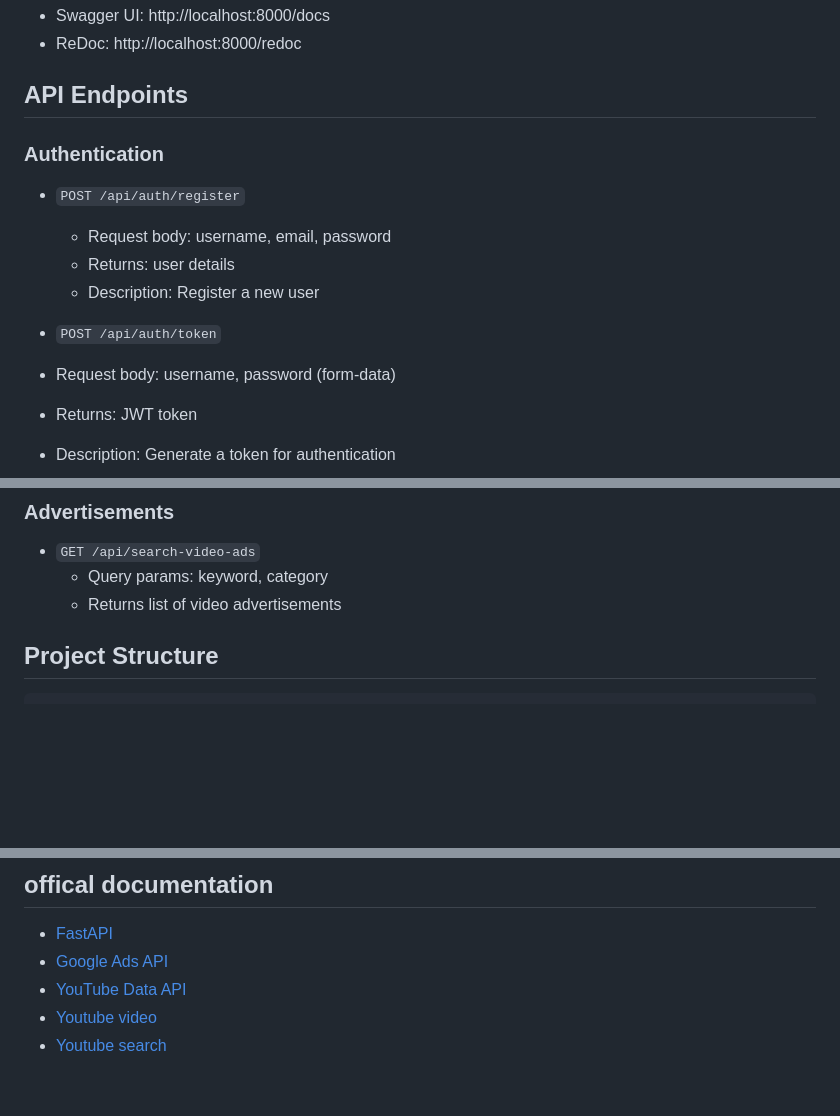
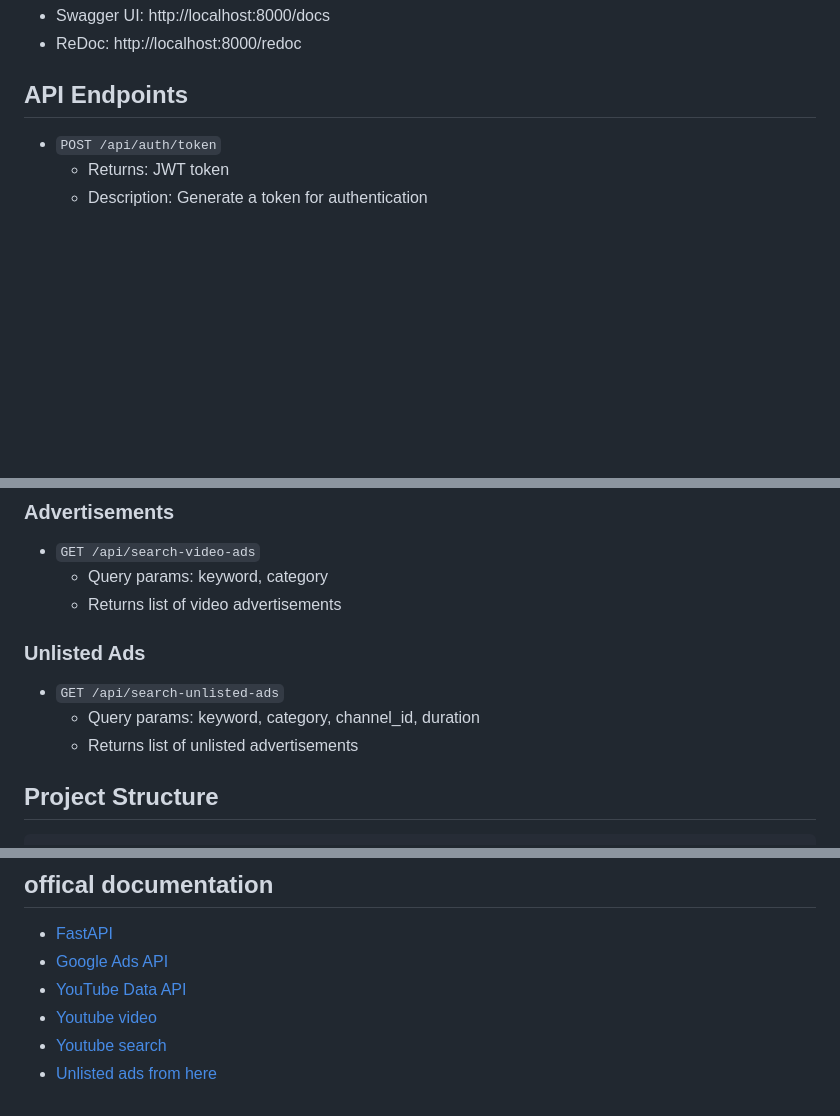
Before and after one commit to alphatechlogics/VideoAddsPlatform, a Markdown page: README.md, 3 parts joined by grey strips. Rendered like a GitHub page; blank space fills up the shorter version.

Commit message:
Updates the Documentation with latest Update in API.

```diff
--- a/README.md
+++ b/README.md
@@ -52,14 +52,8 @@ uvicorn app.main:app --reload --host 0.0.0.0 --port 8000
 
 ## API Endpoints
 
-### Authentication
-- `POST /api/auth/register`
-  - Request body: username, email, password
-  - Returns: user details
-  - Description: Register a new user
 
 - `POST /api/auth/token`
--  Request body: username, password (form-data)
   - Returns: JWT token
   - Description: Generate a token for authentication
 
@@ -72,6 +66,11 @@ uvicorn app.main:app --reload --host 0.0.0.0 --port 8000
 - `GET /api/search-video-ads`
   - Query params: keyword, category
   - Returns list of video advertisements
+
+### Unlisted Ads
+- `GET /api/search-unlisted-ads`
+  - Query params: keyword, category, channel_id, duration
+  - Returns list of unlisted advertisements
 
 
 ## Project Structure
@@ -109,3 +108,4 @@ video and ads/
 - [YouTube Data API](https://developers.google.com/youtube/v3/getting-started)
 - [Youtube video](https://developers.google.com/youtube/v3/docs/videos)
 - [Youtube search](https://developers.google.com/youtube/v3/docs/search)
+- [Unlisted ads from here](https://filmot.com/)
```
